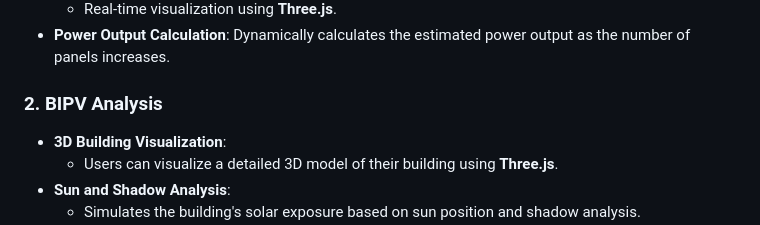
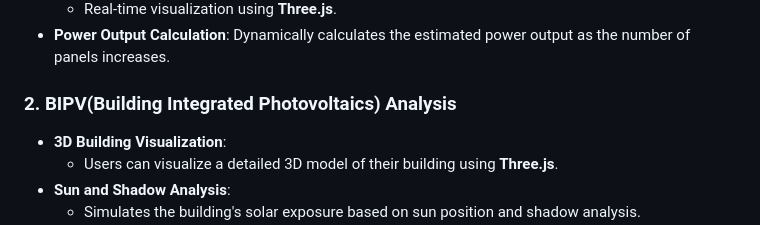
Before and after one commit to VISWA68/Renewify, a Markdown page: Rooftop_analysis/Readme.md, the part around the change. Rendered like a GitHub page.

```diff
--- a/Rooftop_analysis/Readme.md
+++ b/Rooftop_analysis/Readme.md
@@ -14,7 +14,7 @@ This folder contains the **Rooftop Analysis** and **Building-Integrated Photovol
   - Real-time visualization using **Three.js**.
 - **Power Output Calculation**: Dynamically calculates the estimated power output as the number of panels increases.
 
-### 2. **BIPV Analysis**
+### 2. **BIPV(Building Integrated Photovoltaics) Analysis**
 - **3D Building Visualization**:
   - Users can visualize a detailed 3D model of their building using **Three.js**.
 - **Sun and Shadow Analysis**:
```
